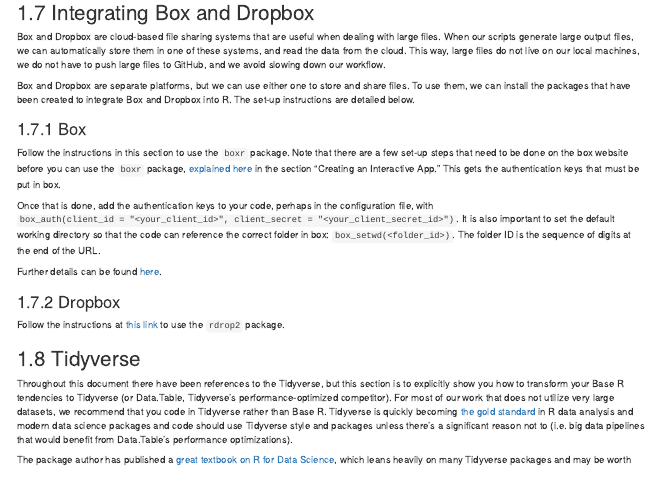
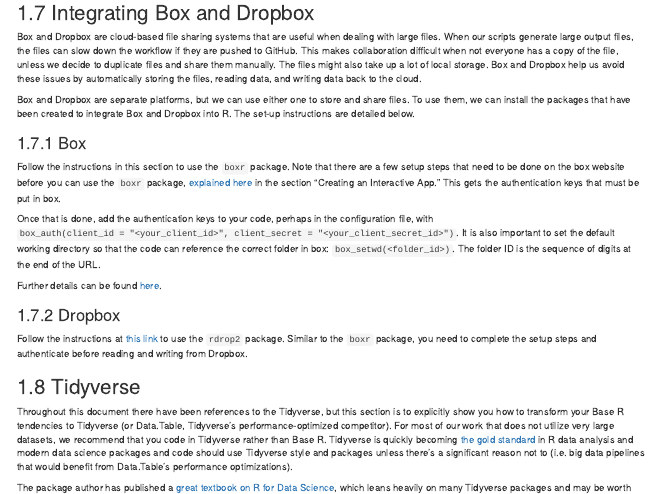
Before and after one commit to jadebc/lab-manual, an R Markdown document (04-coding-practices.Rmd): the page in a window 1100 px wide, from 2120 px down. Rendered offline with R 4.5, knitr and Pandoc, with nearby package versions; drawn as R Markdown's standard HTML page in place of the format the file asks for.

Commit message:
add dropbox clarification

```diff
--- a/04-coding-practices.Rmd
+++ b/04-coding-practices.Rmd
@@ -121,12 +121,12 @@
 
 ## Integrating Box and Dropbox
 
-Box and Dropbox are cloud-based file sharing systems that are useful when dealing with large files. When our scripts generate large output files, we can automatically store them in one of these systems, and read the data from the cloud. This way, large files do not live on our local machines, we do not have to push large files to GitHub, and we avoid slowing down our workflow.
+Box and Dropbox are cloud-based file sharing systems that are useful when dealing with large files. When our scripts generate large output files, the files can slow down the workflow if they are pushed to GitHub. This makes collaboration difficult when not everyone has a copy of the file, unless we decide to duplicate files and share them manually. The files might also take up a lot of local storage. Box and Dropbox help us avoid these issues by automatically storing the files, reading data, and writing data back to the cloud.
 
 Box and Dropbox are separate platforms, but we can use either one to store and share files. To use them, we can install the packages that have been created to integrate Box and Dropbox into R. The set-up instructions are detailed below.
 
 ### Box
-Follow the instructions in this section to use the `boxr` package. Note that there are a few set-up steps that need to be done on the box website before you can use the `boxr` package, [explained here](https://r-box.github.io/boxr/articles/boxr-app-interactive.html#create) in the section "Creating an Interactive App." This gets the authentication keys that must be put in box.
+Follow the instructions in this section to use the `boxr` package. Note that there are a few setup steps that need to be done on the box website before you can use the `boxr` package, [explained here](https://r-box.github.io/boxr/articles/boxr-app-interactive.html#create) in the section "Creating an Interactive App." This gets the authentication keys that must be put in box.
 
 Once that is done, add the authentication keys to your code, perhaps in the configuration file, with `box_auth(client_id = "<your_client_id>", client_secret = "<your_client_secret_id>")`. It is also important to set the default working directory so that the code can reference the correct folder in box: `box_setwd(<folder_id>)`. The folder ID is the sequence of digits at the end of the URL.
 
@@ -134,7 +134,8 @@
 
 
 ### Dropbox
-Follow the instructions at [this link](https://github.com/karthik/rdrop2) to use the `rdrop2` package.
+Follow the instructions at [this link](https://github.com/karthik/rdrop2) to use the `rdrop2` package. Similar to the `boxr` package, you need to complete the setup steps and authenticate before reading and writing from Dropbox.
+
 
 ## Tidyverse
 
```
Also changed, not shown: docs/search_index.json, 1 other file.
